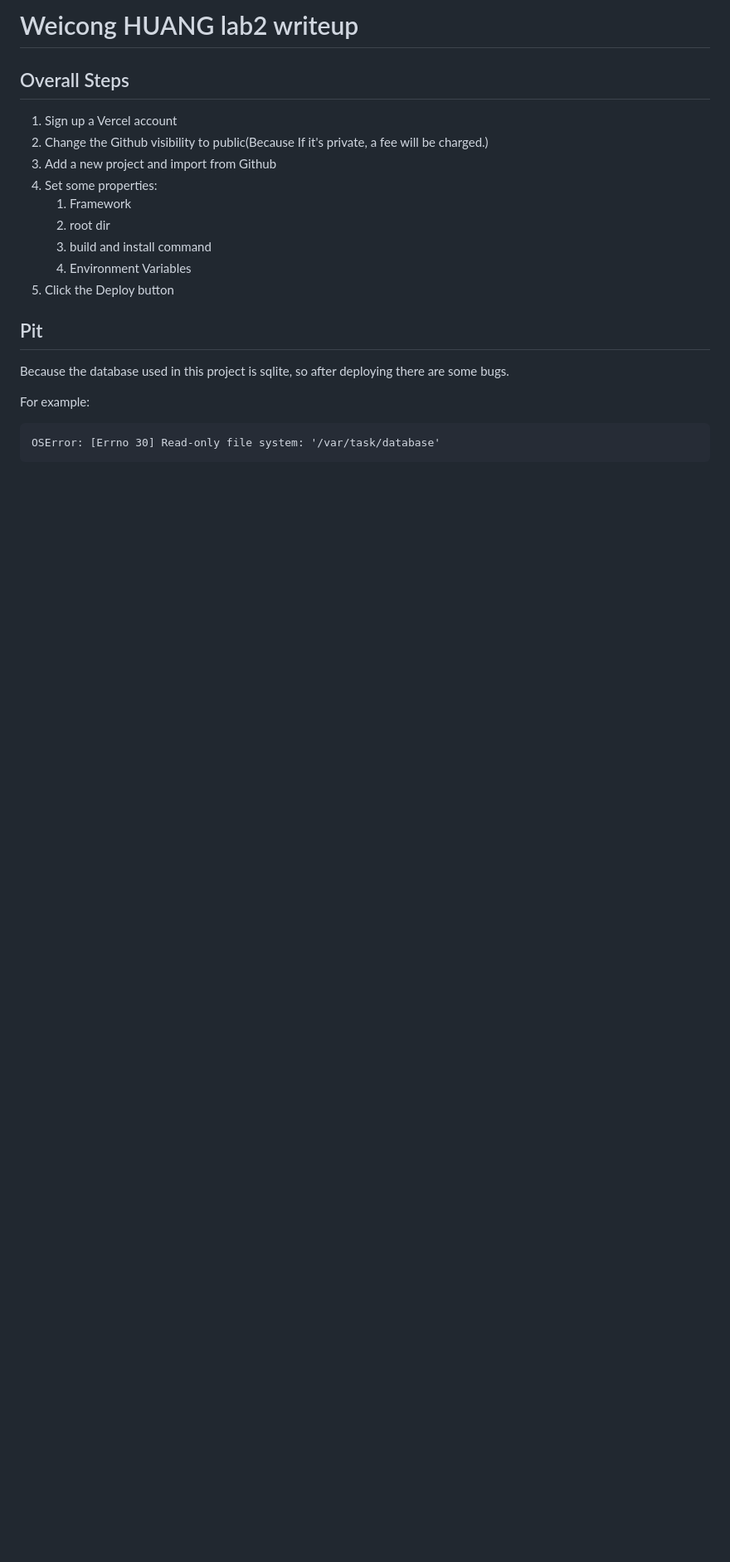
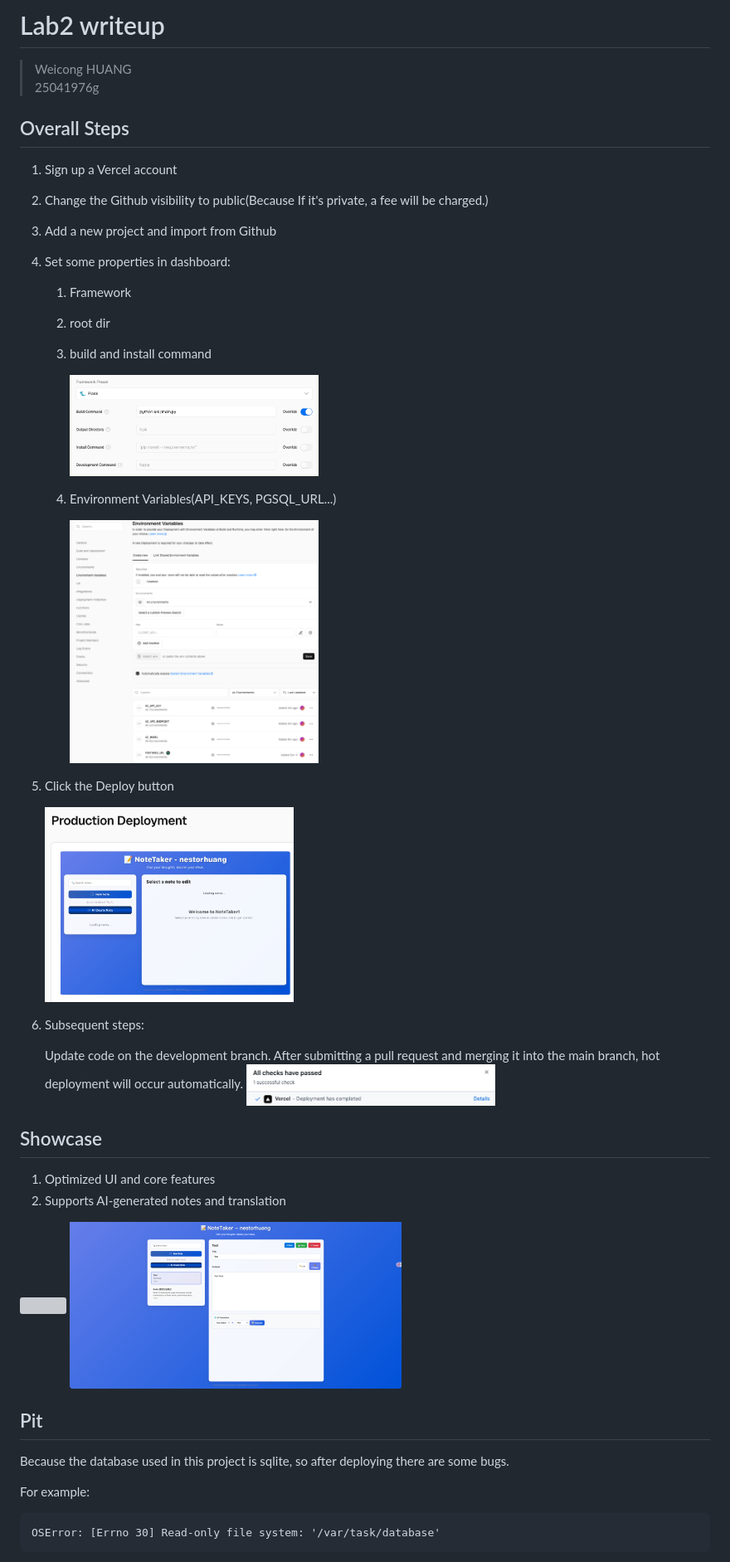
Before and after one commit to stalwarthuang/note-taking-app-updated-stalwarthuang-4vercel, a Markdown page: lab2_writeup.md, the part around the change. Shown at 83% size. GitHub-like rendering; pictures changed too: md_pictures/Vercel.png (added), md_pictures/build_cmd.png (added), md_pictures/env.png (added); blank space fills up the shorter version; grey boxes are pictures that could not be loaded.

Commit message:
docs: update docs

```diff
--- a/lab2_writeup.md
+++ b/lab2_writeup.md
@@ -1,15 +1,37 @@
-# Weicong HUANG lab2 writeup
+# Lab2 writeup
+
+> Weicong HUANG <br> 25041976g
 
 ## Overall Steps
 1. Sign up a Vercel account
 2. Change the Github visibility to public(Because If it's private, a fee will be charged.)
 3. Add a new project and import from Github
-4. Set some properties:
+4. Set some properties in dashboard:
    1. Framework
    2. root dir
    3. build and install command
-   4. Environment Variables
+
+      <img src="md_pictures/build_cmd.png" width="300">
+   4. Environment Variables(API_KEYS, PGSQL_URL...)
+
+      <img src="md_pictures/env.png" width="300">
 5. Click the Deploy button
+
+   <img src="md_pictures/Vercel.png" width="300">
+
+6. Subsequent steps:
+
+   Update code on the development branch. After submitting a pull request and merging it into the main branch, hot deployment will occur automatically.
+   <img src="md_pictures/github_vercel.png" width="300">
+
+
+## Showcase
+1. Optimized UI and core features
+2. Supports AI-generated notes and translation
+
+<img src="md_pictures/image.png" width="400">
+
+<img src="md_pictures/image_1.png" width="400">
 
 ## Pit
 Because the database used in this project is sqlite, so after deploying there are some bugs.
```
Also changed, not shown: 1 other file.
